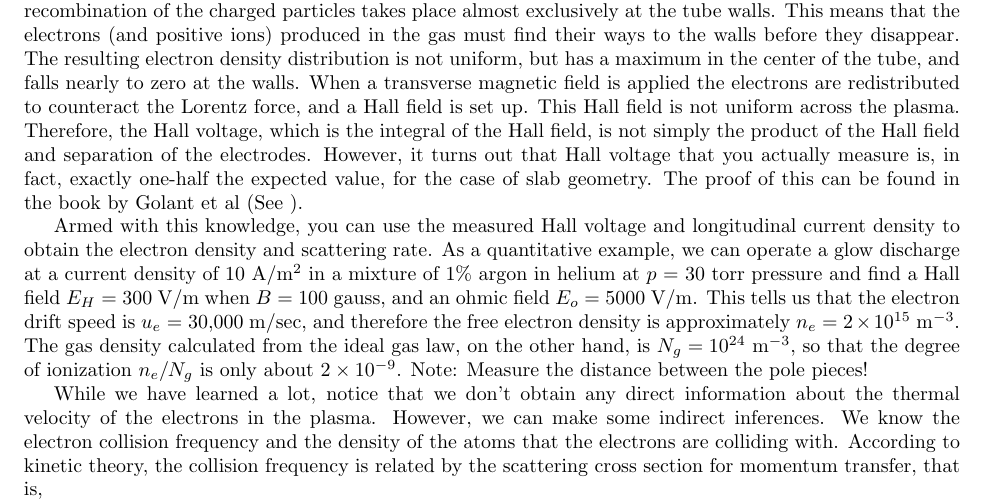
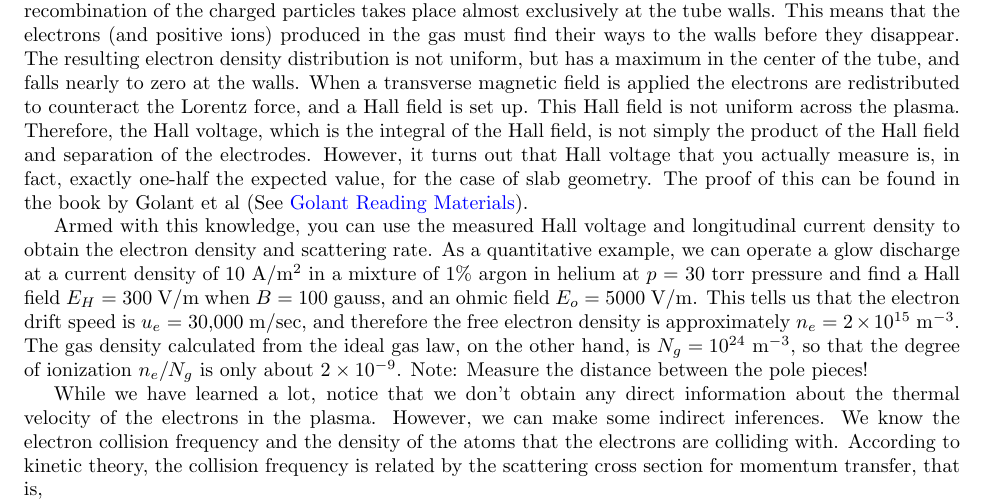
Before and after one commit to DrWinthrop/111BC, a LaTeX document (HAL/HAL.tex): part of page 6 of 15, cut so that both start at the same text. Compiled offline with pdfLaTeX.

Commit message:
Fix Golant reference

```diff
--- a/HAL/HAL.tex
+++ b/HAL/HAL.tex
@@ -198,7 +199,7 @@ If we can measure both the Hall angle and the resistance, this gives us two inde
 
 \section{Hall Effect in Glow Discharge Columns}
 
-In the discussion above we assumed that the density of electrons was uniform in space. For homogeneous systems in thermal equilibrium this is a reasonable assumption. However, this is not case for the plasma. The free electrons in the plasma are produced in ionizing collisions with gas atoms or molecules confined at a low pressure in a long narrow discharge tube. At the low current densities under consideration here, recombination of the charged particles takes place almost exclusively at the tube walls. This means that the electrons (and positive ions) produced in the gas must find their ways to the walls before they disappear. The resulting electron density distribution is not uniform, but has a maximum in the center of the tube, and falls nearly to zero at the walls. When a transverse magnetic field is applied the electrons are redistributed to counteract the Lorentz force, and a Hall field is set up. This Hall field is not uniform across the plasma. Therefore, the Hall voltage, which is the integral of the Hall field, is not simply the product of the Hall field and separation of the electrodes. However, it turns out that Hall voltage that you actually measure is, in fact, exactly one-half the expected value, for the case of slab geometry. The proof of this can be found in the book by Golant et al (See ).
+In the discussion above we assumed that the density of electrons was uniform in space. For homogeneous systems in thermal equilibrium this is a reasonable assumption. However, this is not case for the plasma. The free electrons in the plasma are produced in ionizing collisions with gas atoms or molecules confined at a low pressure in a long narrow discharge tube. At the low current densities under consideration here, recombination of the charged particles takes place almost exclusively at the tube walls. This means that the electrons (and positive ions) produced in the gas must find their ways to the walls before they disappear. The resulting electron density distribution is not uniform, but has a maximum in the center of the tube, and falls nearly to zero at the walls. When a transverse magnetic field is applied the electrons are redistributed to counteract the Lorentz force, and a Hall field is set up. This Hall field is not uniform across the plasma. Therefore, the Hall voltage, which is the integral of the Hall field, is not simply the product of the Hall field and separation of the electrodes. However, it turns out that Hall voltage that you actually measure is, in fact, exactly one-half the expected value, for the case of slab geometry. The proof of this can be found in the book by Golant et al (See \hyperref[sec:BeforeFirstDay]{Golant Reading Materials}).
 
 Armed with this knowledge, you can use the measured Hall voltage and longitudinal current density to obtain the electron density and scattering rate. As a quantitative example, we can operate a glow discharge at a current density of 10 A/m$^2$ in a mixture of 1\% argon in helium at $p$ = 30 torr pressure and find a Hall field $E_H$ = 300 V/m when $B$ = 100 gauss, and an ohmic field $E_o$ = 5000 V/m. This tells us that the electron drift speed is $u_e$ = 30,000 m/sec, and therefore the free electron density is approximately $n_e = 2 \times 10^{15}$ m$^{-3}$. The gas density calculated from the ideal gas law, on the other hand, is $N_g = 10^{24}$ m$^{-3}$, so that the degree of ionization $n_e/N_g$ is only about $2 \times 10^{-9}$. Note: Measure the distance between the pole pieces!
 
```
Also changed, not shown: HAL/HAL.tex (1 more changed lines).
